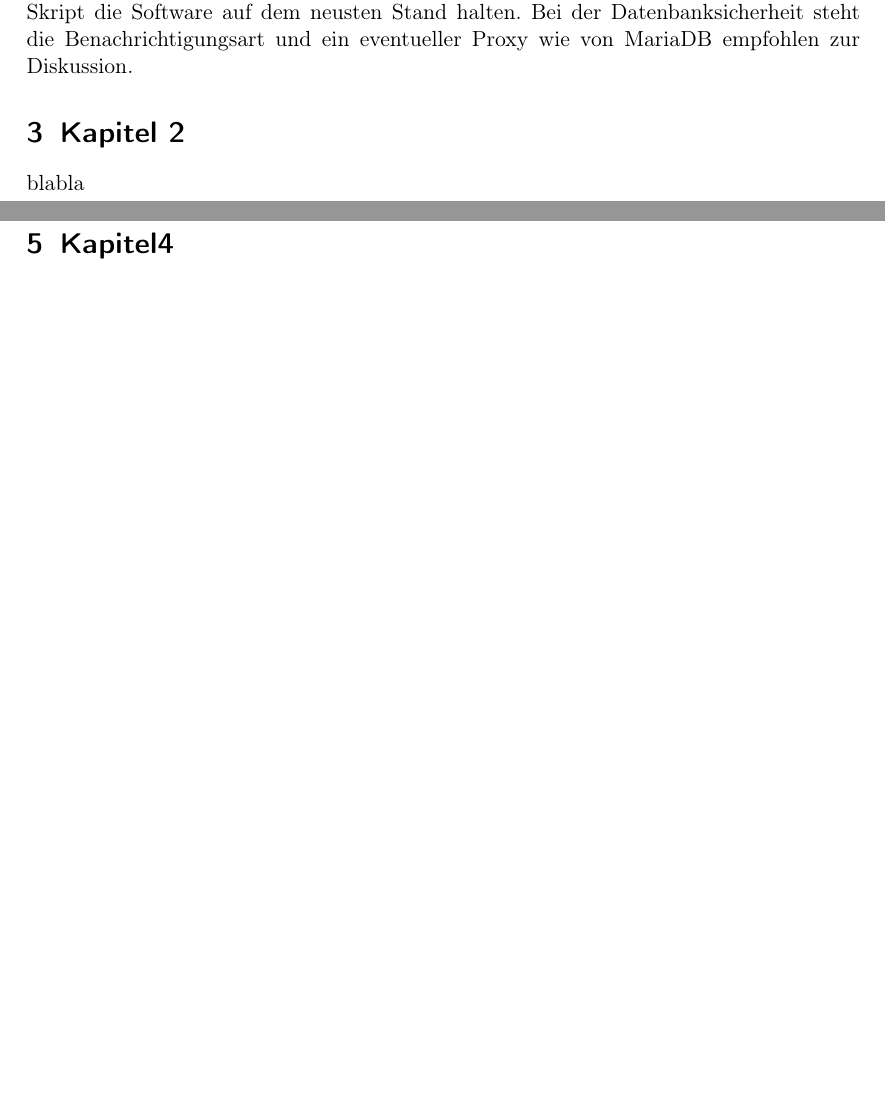
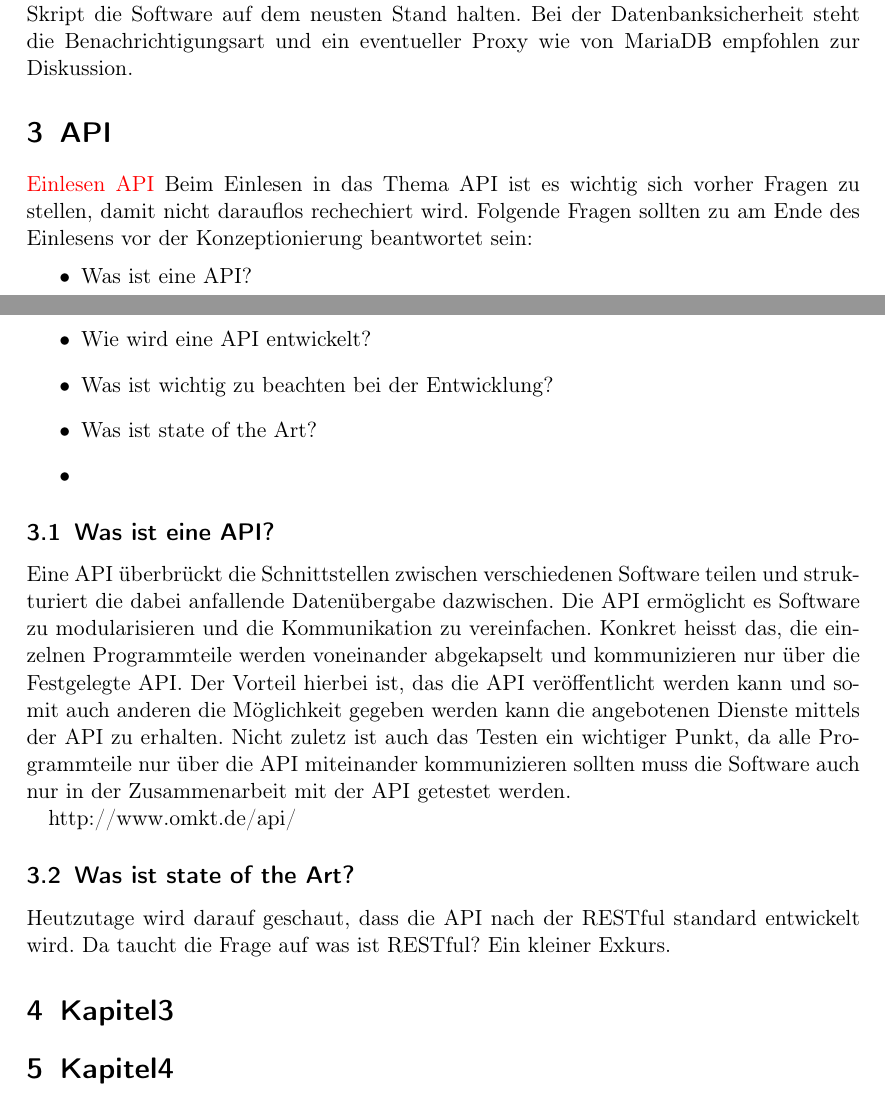
Before and after one commit to LB-NTB/wetterArbon, a LaTeX document (doku/Bericht.tex, which reads doku/API.tex, doku/Kapitel2.tex): two parts of pages 8 and 9 of 11, joined at a grey line, cut so that both start at the same text, the shorter picture padded with empty space. Compiled offline with pdfLaTeX.

Commit message:
Einlesen API

```diff
--- /dev/null
+++ b/doku/API.tex
@@ -0,0 +1,18 @@
+\section{API}
+\Diskussionspunkt{Einlesen API}
+Beim Einlesen in das Thema API ist es wichtig sich vorher Fragen zu stellen, damit nicht darauflos rechechiert wird. Folgende Fragen sollten zu am Ende des Einlesens vor der Konzeptionierung beantwortet sein:
+\begin{itemize}
+\item Was ist eine API?
+\item Wie wird eine API entwickelt?
+\item Was ist wichtig zu beachten bei der Entwicklung?
+\item Was ist state of the Art?
+\item
+\end{itemize}
+
+\subsection{Was ist eine API?}
+Eine API überbrückt die Schnittstellen zwischen verschiedenen Software teilen und strukturiert die dabei anfallende Datenübergabe dazwischen. Die API ermöglicht es Software zu modularisieren und die Kommunikation zu vereinfachen. Konkret heisst das, die einzelnen Programmteile werden voneinander abgekapselt und kommunizieren nur über die Festgelegte API. Der Vorteil hierbei ist, das die API veröffentlicht werden kann und somit auch anderen die Möglichkeit gegeben werden kann die angebotenen Dienste mittels der API zu erhalten. Nicht zuletz ist auch das Testen ein wichtiger Punkt, da alle Programmteile nur über die API miteinander kommunizieren sollten muss die Software auch nur in der Zusammenarbeit mit der API getestet werden.
+
+http://www.omkt.de/api/
+
+\subsection{Was ist state of the Art?}
+Heutzutage wird darauf geschaut, dass die API nach der RESTful standard entwickelt wird. Da taucht die Frage auf was ist RESTful? Ein kleiner Exkurs.
--- a/doku/Kapitel2.tex
+++ /dev/null
@@ -1,2 +0,0 @@
-\section{Kapitel 2}
-blabla
```
Also changed, not shown: doku/Bericht.tex (+1 -1 lines).
